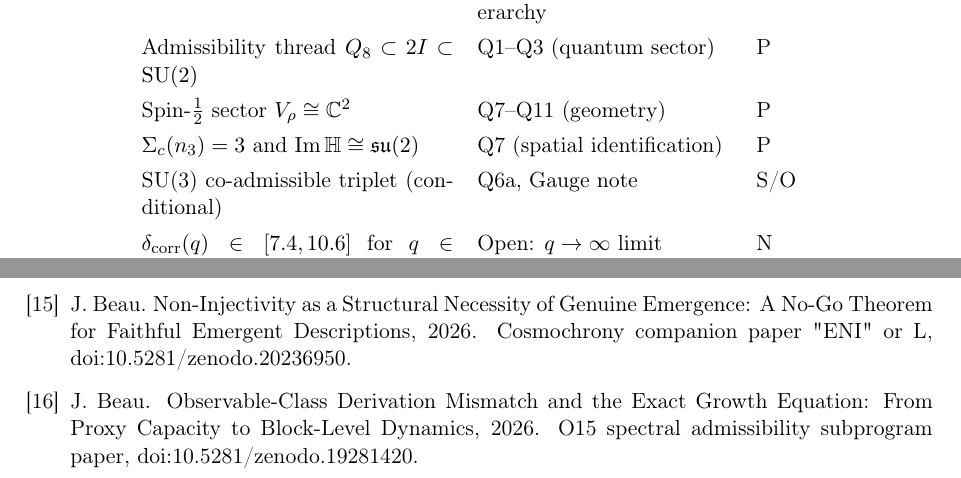
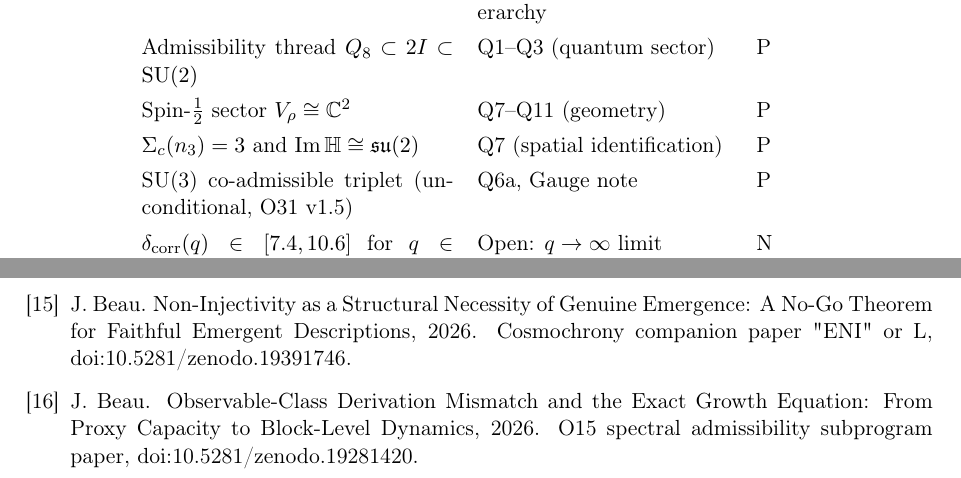
Before and after one commit to Cosmochrony/spectral-admissibility-note, a LaTeX paper (tex/SpectralAdmissibilityNote.tex, which reads tex/cosmochrony-bibliography.bib): two parts of pages 8 and 11 of 13, joined at a grey line, cut so that both start at the same text. Compiled offline with pdfLaTeX.

Commit message:
Promote SU(3) co-admissible triplet to Proved (Table P) via O31 v1.5 single-frequency H-color analytical proof

```diff
--- a/tex/SpectralAdmissibilityNote.tex
+++ b/tex/SpectralAdmissibilityNote.tex
@@ -485,7 +485,7 @@ $\chi$ itself.
         Admissibility thread $Q_8 \subset 2I \subset \SU(2)$ & Q1--Q3 (quantum sector) & P \\
         Spin-$\tfrac{1}{2}$ sector $V_\rho \cong \mathbb{C}^2$ & Q7--Q11 (geometry) & P \\
         $\Sigma_c(n_3) = 3$ and $\Im\mathbb{H} \cong \su(2)$ & Q7 (spatial identification) & P \\
-        SU(3) co-admissible triplet (conditional) & Q6a, Gauge note & S/O \\
+        SU(3) co-admissible triplet (unconditional, O31~v1.5) & Q6a, Gauge note & P \\
         $\delta_{\mathrm{corr}}(q) \in [7.4, 10.6]$ for $q \in \{61,\ldots,211\}$ & Open: $q \to \infty$ limit & N \\
         \bottomrule
       \end{tabular}
--- a/tex/cosmochrony-bibliography.bib
+++ b/tex/cosmochrony-bibliography.bib
@@ -13,7 +13,7 @@
   journal = {Preprint},
   year = {2026},
   note = {Cosmochrony companion paper "ENI" or L,
-  \doi{10.5281/zenodo.20236950}}
+  \doi{10.5281/zenodo.19391746}}
 }
 
 @misc{Beau2026m,
```
Also changed, not shown: out/SpectralAdmissibilityNote.pdf.
